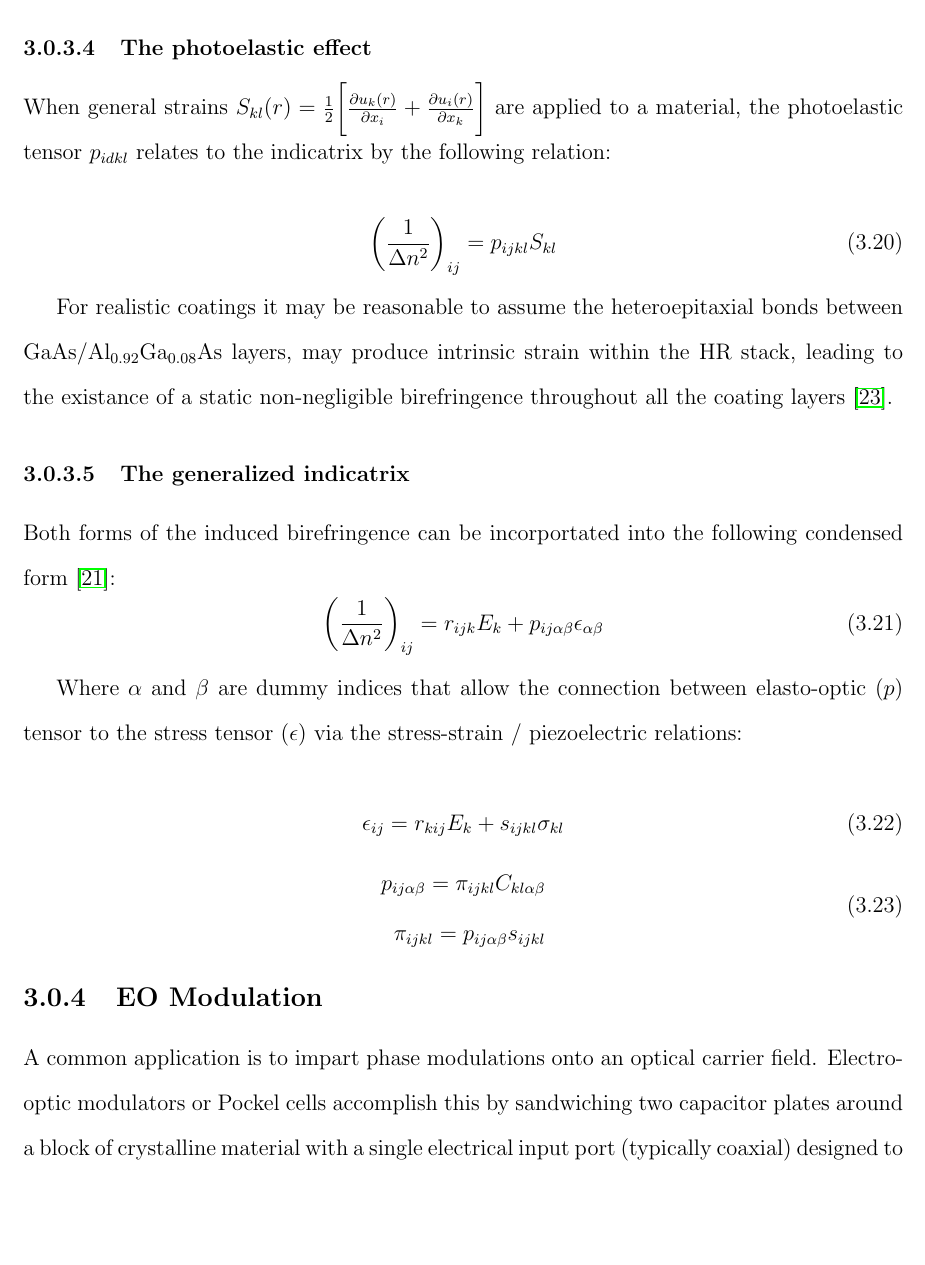
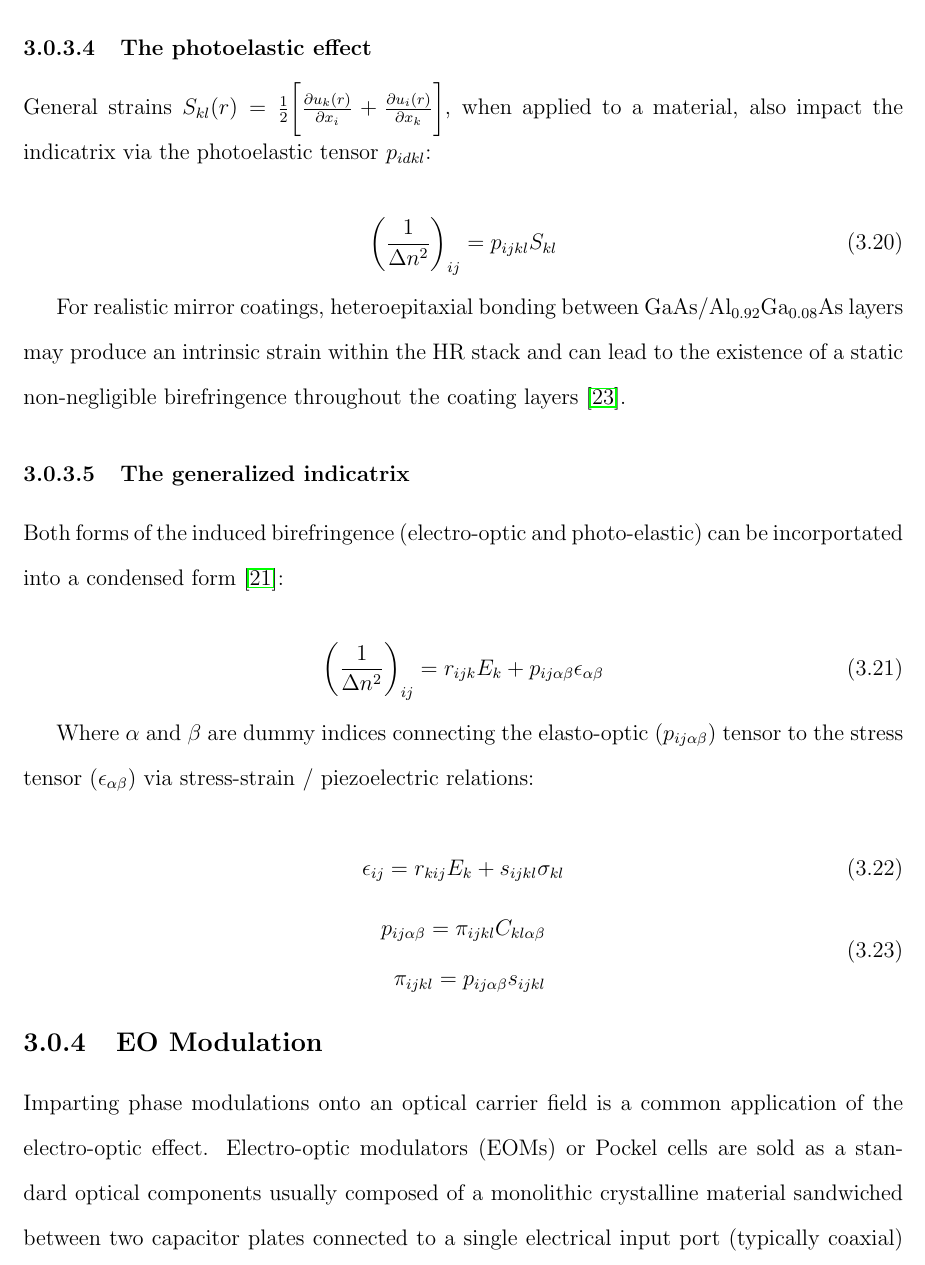
Before and after one commit to dancvan/dissertation, a LaTeX thesis (main.tex, which reads chapters/pock.tex): part of page 58 of 103, cut so that both start at the same text, the shorter picture padded with empty space. Compiled offline with pdfLaTeX.

Commit message:
Improvements from Pockels effect to modulation application (Pt.1)

```diff
--- a/chapters/pock.tex
+++ b/chapters/pock.tex
@@ -182,21 +182,22 @@ In general the principle dielectric axes of the new ellipsoid do \textbf{not} co
 
 \subsubsection{The photoelastic effect}
 
-When general strains $S_{kl}(r) = \frac{1}{2} \bigg[ \frac{\partial u_k (r)}{\partial x_i} + \frac{\partial u_i (r)}{\partial x_k} \bigg]$ are applied to a material, the photoelastic tensor $p_{idkl}$ relates to the indicatrix by the following relation:
+General strains $S_{kl}(r) = \frac{1}{2} \bigg[ \frac{\partial u_k (r)}{\partial x_i} + \frac{\partial u_i (r)}{\partial x_k} \bigg]$, when applied to a material, also impact the indicatrix via the photoelastic tensor $p_{idkl}$:
 
 \begin{equation}
  \bigg( \frac{1}{\Delta n^2} \bigg)_{ij} = p_{ijkl} S_{kl}
 \end{equation}
 
-For realistic coatings it may be reasonable to assume the heteroepitaxial bonds between $\gaas$/$\algaas$ layers, may produce intrinsic strain within the HR stack, leading to the existance of a static non-negligible birefringence throughout all the coating layers \cite{Cole:16}.
+For realistic mirror coatings, heteroepitaxial bonding between $\gaas$/$\algaas$ layers may produce an intrinsic strain within the HR stack and can lead to the existence of a static non-negligible birefringence throughout the coating layers \cite{Cole:16}.
 
 \subsubsection{The generalized indicatrix}
-Both forms of the induced birefringence can be incorportated into the following condensed form \cite{nye}:
+Both forms of the induced birefringence (electro-optic and photo-elastic) can be incorportated into a condensed form \cite{nye}:
+
 \begin{equation}\label{eq:indicgen}
 	\bigg( \frac{1}{\Delta n^2} \bigg)_{ij} = r_{ijk}E_k + p_{ij \alpha \beta} \epsilon_{\alpha \beta}
 \end{equation}
 
-Where $\alpha$ and $\beta$ are dummy indices that allow the connection between elasto-optic ($p$) tensor to the stress tensor ($\epsilon$) via the stress-strain / piezoelectric relations:
+Where $\alpha$ and $\beta$ are dummy indices connecting the elasto-optic ($p_{ij \alpha \beta}$) tensor to the stress tensor ($\epsilon_{\alpha \beta}$) via stress-strain / piezoelectric relations:
 
 \begin{equation}\label{eq:indicgen_stress2strain}
 	\epsilon_{ij} = r_{kij}E_{k} + s_{ijkl} \sigma_{kl}
@@ -209,11 +210,10 @@ Where $\alpha$ and $\beta$ are dummy indices that allow the connection between e
  \end{split}
 \end{equation}
 
-%%Need to fix these indices
 %%New principal dielectric axes for zincblende structures (zinblende photoelastic tensor, zincblende electro-optic tensor)
 
 \subsection{EO Modulation}\label{sec:EOM}
-A common application is to impart phase modulations onto an optical carrier field. Electro-optic modulators or Pockel cells accomplish this by sandwiching two capacitor plates around a block of crystalline material with a single electrical input port (typically coaxial) designed to take in a voltage input of frequency ($\Omega$) within a specified modulation bandwidth. When the field amplitude across the crystal is driven by a voltage controlled oscillation, the coefficients within the electro-optic tensor vary linearly (as indicated in \cite{}) The voltage amplitude of the signal input is proportional to the strength of the phase modulation on the optical carrier field of frequency ($\omega$) and is commonly quantified in terms of a modulation index ($\beta$).
+Imparting phase modulations onto an optical carrier field is a common application of the electro-optic effect. Electro-optic modulators (EOMs) or Pockel cells are sold as a standard optical components usually composed of a monolithic crystalline material sandwiched between two capacitor plates connected to a single electrical input port (typically coaxial) designed to take in a voltage input of frequency ($\Omega$) within a specified modulation amplitude and frequency bandwidth. When the field amplitude across the crystal is driven by a voltage controlled oscillation, the coefficients within the electro-optic tensor vary linearly. The voltage amplitude of the signal input is proportional to the strength of the phase modulation on the optical carrier field of frequency ($\omega$) and is commonly quantified in terms of a modulation index ($\beta$).
 
 %%Consider a specific crystal that gives us our $\beta \mathrm{sin}(\Omega t)$
 
```
Also changed, not shown: chapters/pock.tex (5 more changed lines).
